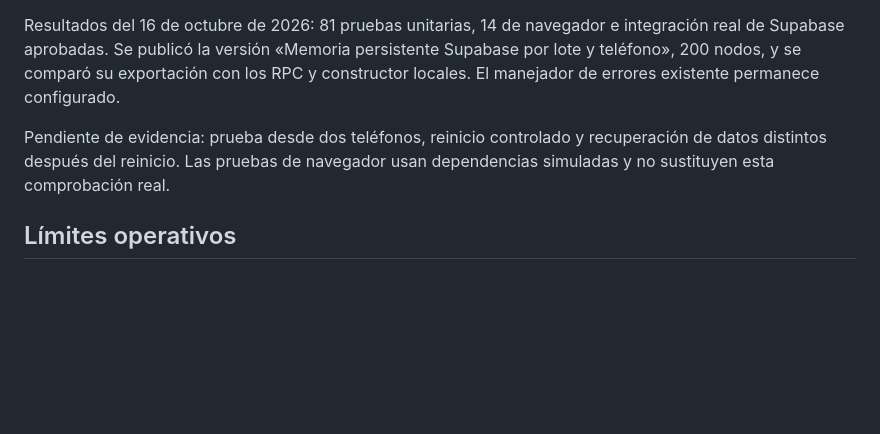
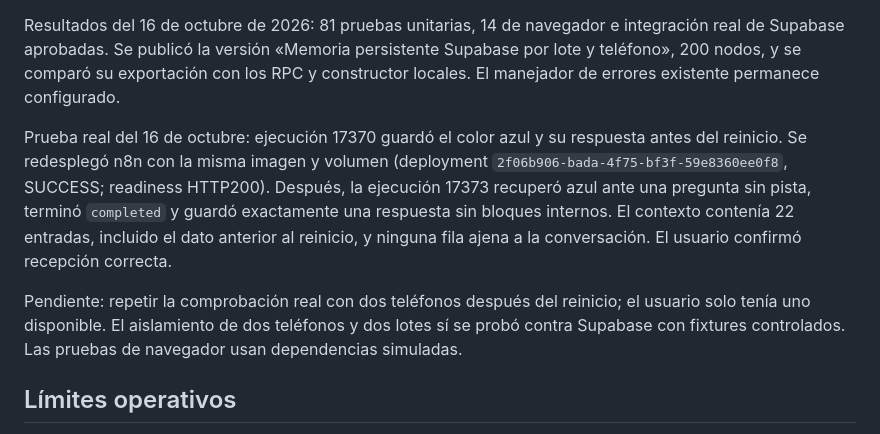
Before and after one commit to rizoa1333-dotcom/dashboard-lote-autos, a Markdown page: MEMORIA-PERSISTENTE.md, the part around the change. GitHub-like rendering; blank space fills up the shorter version.

Commit message:
Record successful live memory recovery after n8n restart

```diff
--- a/MEMORIA-PERSISTENTE.md
+++ b/MEMORIA-PERSISTENTE.md
@@ -38,7 +38,9 @@ La integración requiere `.env` local ignorado y crea lotes inactivos y usuarios
 
 Resultados del 16 de octubre de 2026: 81 pruebas unitarias, 14 de navegador e integración real de Supabase aprobadas. Se publicó la versión «Memoria persistente Supabase por lote y teléfono», 200 nodos, y se comparó su exportación con los RPC y constructor locales. El manejador de errores existente permanece configurado.
 
-Pendiente de evidencia: prueba desde dos teléfonos, reinicio controlado y recuperación de datos distintos después del reinicio. Las pruebas de navegador usan dependencias simuladas y no sustituyen esta comprobación real.
+Prueba real del 16 de octubre: ejecución 17370 guardó el color azul y su respuesta antes del reinicio. Se redesplegó n8n con la misma imagen y volumen (deployment `2f06b906-bada-4f75-bf3f-59e8360ee0f8`, SUCCESS; readiness HTTP200). Después, la ejecución 17373 recuperó azul ante una pregunta sin pista, terminó `completed` y guardó exactamente una respuesta sin bloques internos. El contexto contenía 22 entradas, incluido el dato anterior al reinicio, y ninguna fila ajena a la conversación. El usuario confirmó recepción correcta.
+
+Pendiente: repetir la comprobación real con dos teléfonos después del reinicio; el usuario solo tenía uno disponible. El aislamiento de dos teléfonos y dos lotes sí se probó contra Supabase con fixtures controlados. Las pruebas de navegador usan dependencias simuladas.
 
 ## Límites operativos
 
```
Also changed, not shown: 1 other file.
